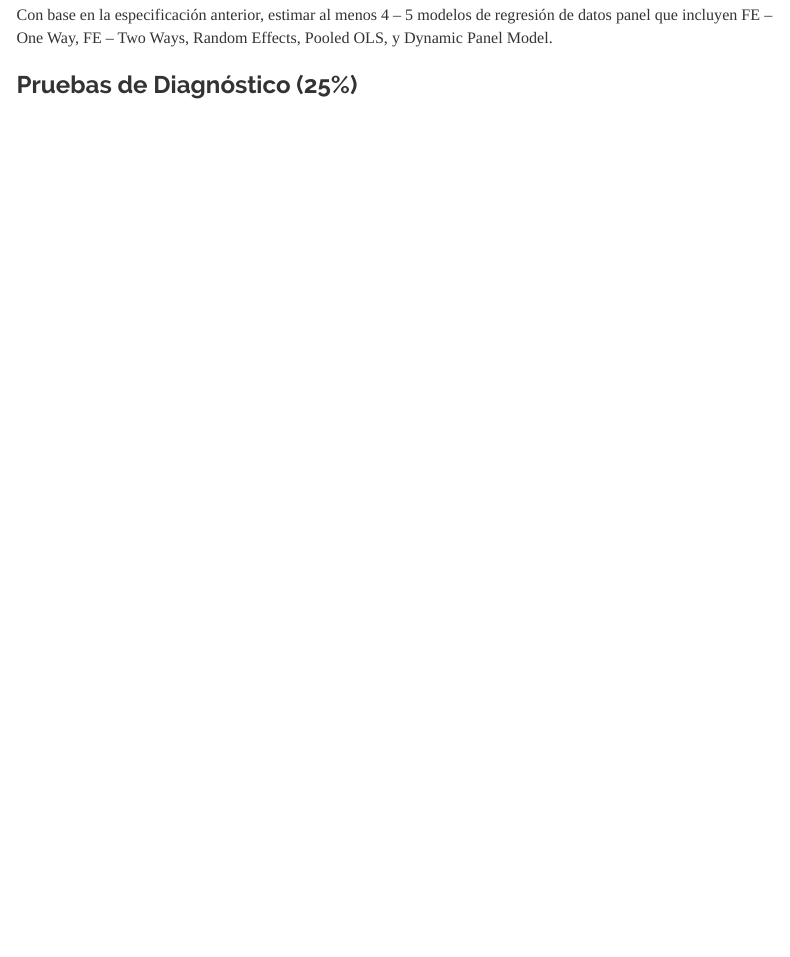
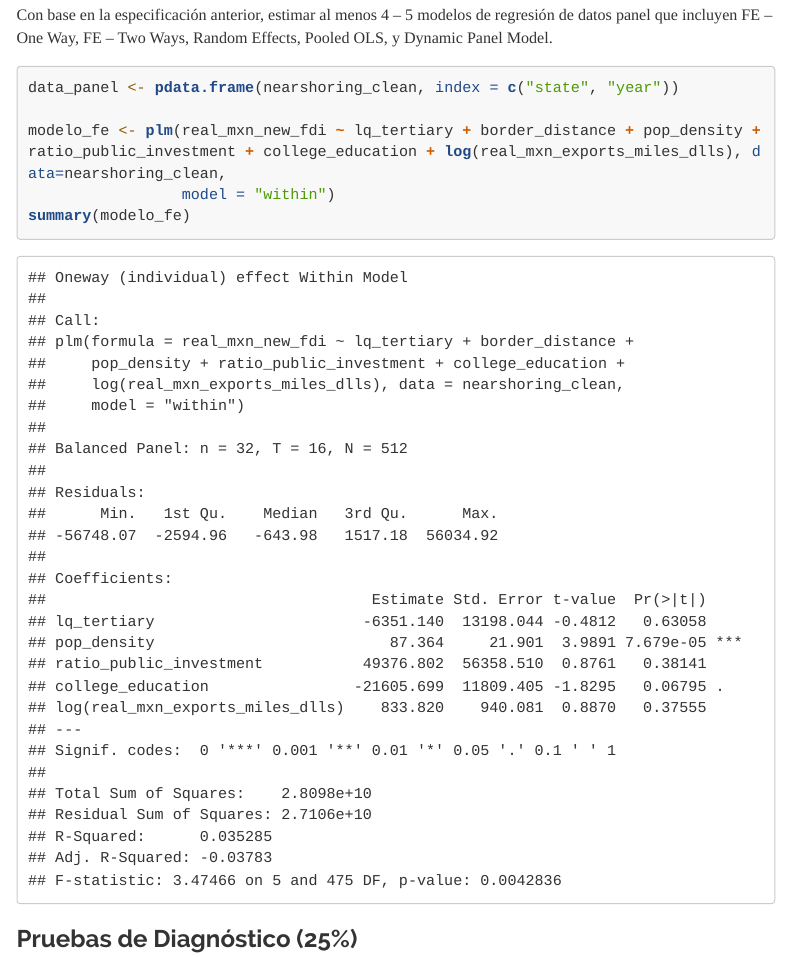
Before and after one commit to Drums180/Nearshoring_Panel_Analysis, an R Markdown document (Modeling.Rmd): the page in a window 1100 px wide, from 5120 px down. Rendered offline with R 4.5, knitr and Pandoc, with nearby package versions; menus at the side of the page are left out; long lines of code are wrapped.

Commit message:
Update Modeling.Rmd
Modelo FE – One Way Luis Alfredo

si funciona aunque tiene un adj r negativo

````diff
--- a/Modeling.Rmd
+++ b/Modeling.Rmd
@@ -188,7 +188,11 @@ de datos panel que incluyen FE – One Way, FE – Two Ways, Random Effects, Poo
 OLS, y Dynamic Panel Model.
 
 ```{r modelo panel especificación 2 - FE – One Way}
+data_panel <- pdata.frame(nearshoring_clean, index = c("state", "year"))
 
+modelo_fe <- plm(real_mxn_new_fdi ~ lq_tertiary + border_distance + pop_density + ratio_public_investment + college_education + log(real_mxn_exports_miles_dlls), data=nearshoring_clean,
+                 model = "within")
+summary(modelo_fe)
 ```
 
 ```{r modelo panel especificación 3 - FE – Two Ways}
````
